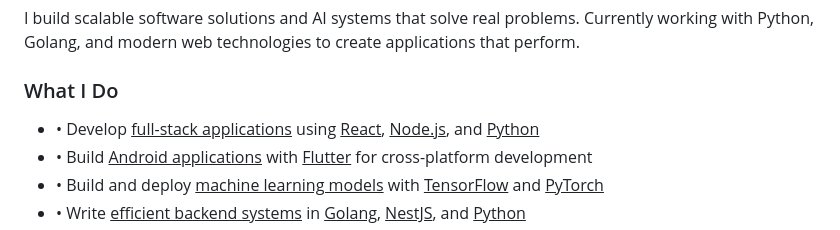
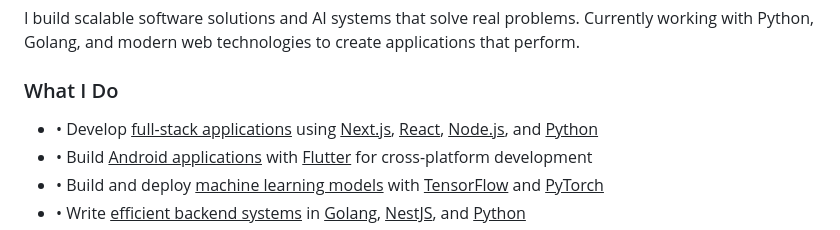
Before and after one commit to udaysinh-git/minimal-portfolio, a Markdown page: src/index.md, the part around one of its changes. Drawn GitHub-style.

```diff
--- a/src/index.md
+++ b/src/index.md
@@ -45,7 +45,7 @@ title: Home
 <div style="margin: 2rem 0;">
   <h3 style="color: var(--text-color); margin-bottom: 1rem;">What I Do</h3>
   <ul style="list-style-type: none; padding: 0; line-height: 1.8;">
-    <li style="margin: 0.5rem 0;">• Develop <u>full-stack applications</u> using <u>React</u>, <u>Node.js</u>, and <u>Python</u></li>
+    <li style="margin: 0.5rem 0;">• Develop <u>full-stack applications</u> using <u>Next.js</u>, <u>React</u>, <u>Node.js</u>, and <u>Python</u></li>
     <li style="margin: 0.5rem 0;">• Build <u>Android applications</u> with <u>Flutter</u> for cross-platform development</li>
     <li style="margin: 0.5rem 0;">• Build and deploy <u>machine learning models</u> with <u>TensorFlow</u> and <u>PyTorch</u></li>
     <li style="margin: 0.5rem 0;">• Write <u>efficient backend systems</u> in <u>Golang</u>, <u>NestJS</u>, and <u>Python</u></li>
```
Also changed, not shown: other parts of src/index.md (+2 -0 lines).
